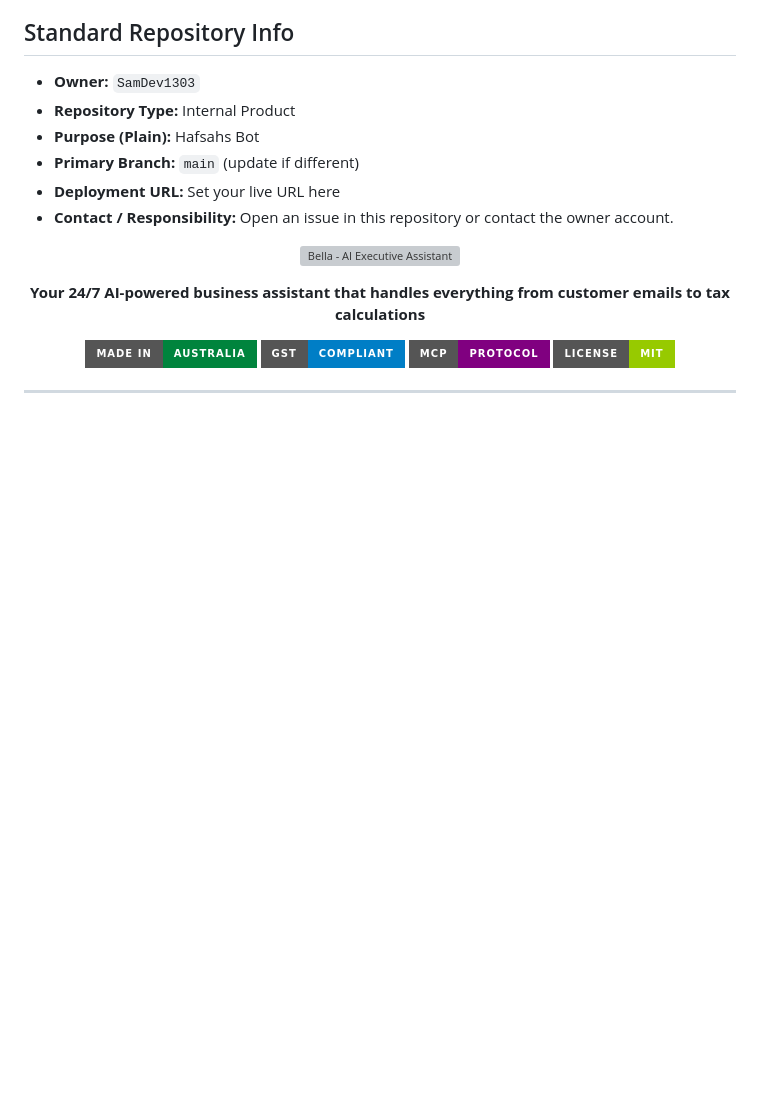
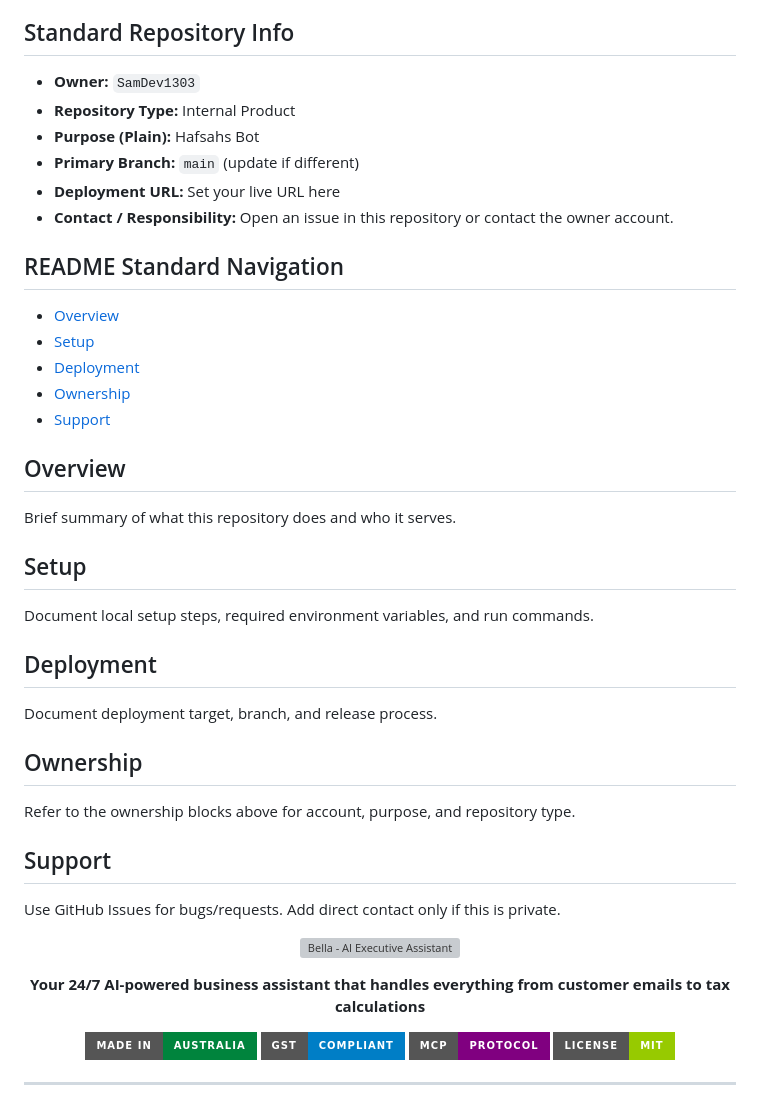
Before and after one commit to SamDev1303/Botproject, a Markdown page: README.md, the part around the change. Drawn GitHub-style; badges without logos; blank space fills up the shorter version; grey boxes are pictures that could not be loaded.

Commit message:
docs: phase 3 standardize README structure skeleton

```diff
--- a/README.md
+++ b/README.md
@@ -20,6 +20,34 @@
 - **Contact / Responsibility:** Open an issue in this repository or contact the owner account.
 
 <!-- CLAWD_REPO_STANDARD_END -->
+
+<!-- CLAWD_README_TEMPLATE_START -->
+## README Standard Navigation
+
+- [Overview](#overview)
+- [Setup](#setup)
+- [Deployment](#deployment)
+- [Ownership](#ownership)
+- [Support](#support)
+
+## Overview
+Brief summary of what this repository does and who it serves.
+
+## Setup
+Document local setup steps, required environment variables, and run commands.
+
+## Deployment
+Document deployment target, branch, and release process.
+
+## Ownership
+Refer to the ownership blocks above for account, purpose, and repository type.
+
+## Support
+Use GitHub Issues for bugs/requests. Add direct contact only if this is private.
+
+<!-- CLAWD_README_TEMPLATE_END -->
+
+
 
 
 
```
